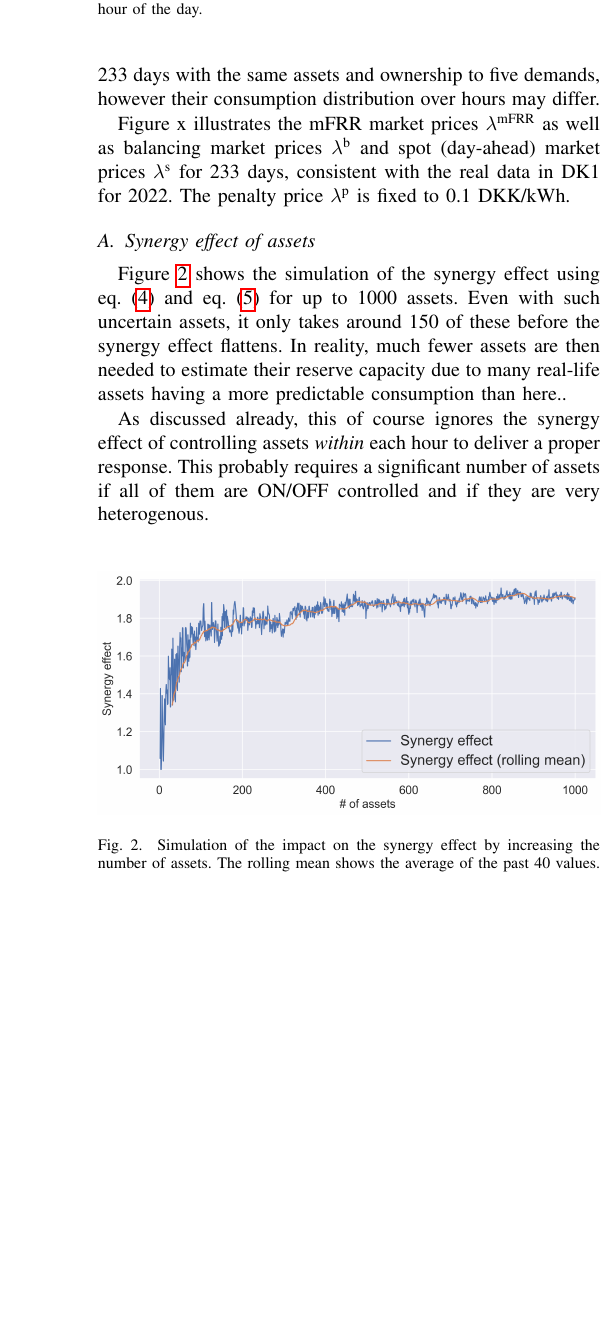
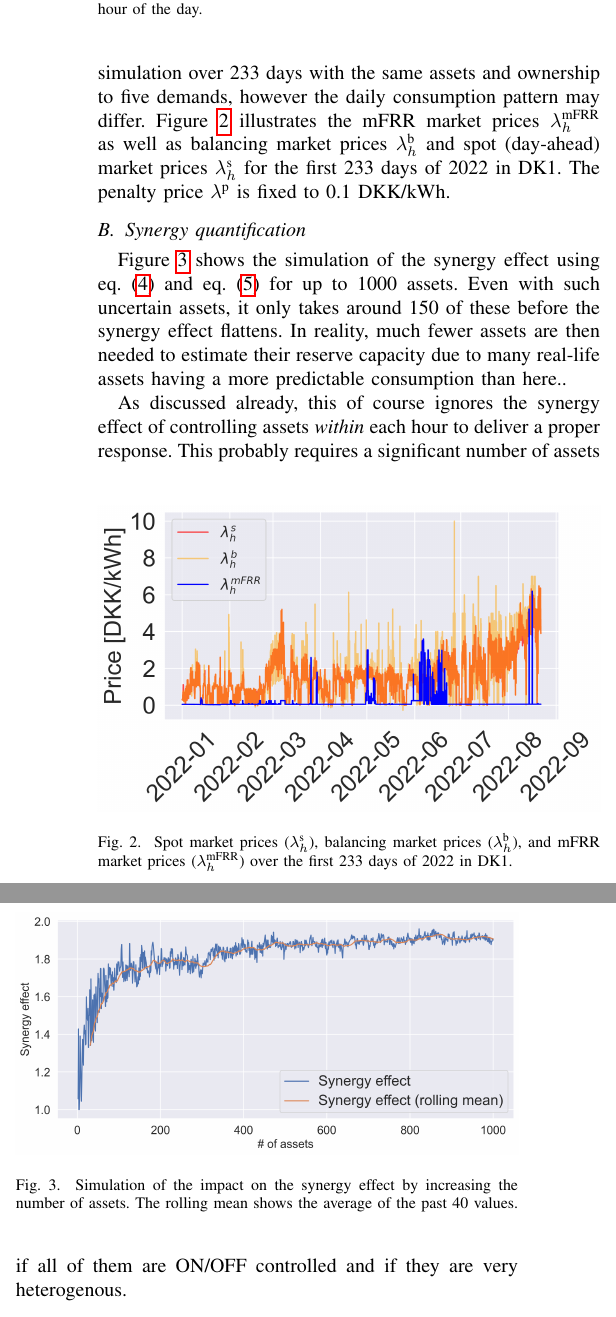
Before and after one commit to PeterAVG/synergy_paper, a LaTeX paper (tex/ieee.tex): part of one column of page 4 of 5 before the commit and two parts of the columns of page 4 of 5 after it, the two joined at a grey line, cut so that both start at the same text, the shorter picture padded with empty space. Compiled offline with pdfLaTeX; a missing font is replaced by an installed copy or a similar font; a LaTeX package or settings file that is missing is left out.

Commit message:
Updates from Overleaf

```diff
--- a/tex/ieee.tex
+++ b/tex/ieee.tex
@@ -240,9 +241,7 @@ Note that the Shapley mechanism has desirable economic properties such as indivi
 
 %\subsection{Visualization of groups and assets}
 
-We consider five flexible demands with 1000 assets in total. Each asset consumes 1 kW in one hour of the day, and nothing in the remaining hours. Figure \ref{fig:assets} shows the  consumption portfolio for a sample day, where 1000 assets, according to \eqref{eq:uniform}, are uniformly distributed among 24 hours. We consider 233 days with the same assets and ownership to five demands, however their consumption distribution over hours may differ.
-
-Figure x illustrates the mFRR market prices $\lambda^{\text{mFRR}}$ as well as balancing market prices $\lambda^{\text{b}}$ and spot (day-ahead) market prices $\lambda^{\text{s}}$ for 233 days, consistent with the real data in DK1 for 2022. The penalty price $\lambda^{\text{p}}$ is fixed to 0.1 DKK/kWh.
+We consider five flexible demands with 1000 assets in total. Each asset consumes 1 kW in one hour of the day, and nothing in the remaining hours. Figure \ref{fig:assets} shows the  consumption portfolio for a sample day, where 1000 assets, according to \eqref{eq:uniform}, are uniformly distributed among 24 hours. We run our simulation over 233 days with the same assets and ownership to five demands, however the daily consumption pattern  may differ.  Figure \ref{fig:prices}  illustrates the mFRR market prices $\lambda^{\text{mFRR}}_h$ as well as balancing market prices $\lambda^{\text{b}}_h$ and spot (day-ahead) market prices $\lambda^{\text{s}}_h$ for the first 233 days of 2022 in DK1. The penalty price $\lambda^{\text{p}}$ is fixed to 0.1 DKK/kWh.
 
 %It is almost uniform and fairly predictable where each group is less predictable and each asset within each group even more so. The aggregated distribution approaches a uniform distribution as the number of assets increases.
 
@@ -253,14 +252,23 @@ Figure x illustrates the mFRR market prices $\lambda^{\text{mFRR}}$ as well as b
     \label{fig:assets}
 \end{figure}
 
-\subsection{Synergy effect of assets}
+\begin{figure}[b]
+    \centering
+    \includegraphics[width=\columnwidth]{figures/prices.png}
+    \caption{Spot market prices ($\lambda^{\text{s}}_h$), balancing market prices ($\lambda^{\text{b}}_h$), and mFRR market prices ($\lambda^{\text{mFRR}}_h$)  over the first 233 days of 2022 in DK1.}
+    \label{fig:prices}
+\end{figure}
+
+
+
+\subsection{Synergy quantification}
 
 Figure \ref{fig:synergy_effect} shows the simulation of the synergy effect using eq. (\ref{eq:uniform}) and
 eq. (\ref{eq:synergy_effect}) for up to 1000 assets. Even with such uncertain assets, it only takes around 150 of these before the synergy effect flattens. In reality, much fewer assets are then needed to estimate their reserve capacity due to many real-life assets having a more predictable consumption than here..
 
 As discussed already, this of course ignores the synergy effect of controlling assets \textit{within} each hour to deliver a proper response. This probably requires a significant number of assets if all of them are ON/OFF controlled and if they are very heterogenous.
 
-\begin{figure}[b]
+\begin{figure}[t]
     \centering
     \includegraphics[width=\columnwidth]{figures/synergy_effect.png}
     \caption{Simulation of the impact on the synergy effect by increasing the number of assets. The rolling mean shows the average of the past 40 values.}
```
Also changed, not shown: tex/ieee.tex (7 more changed lines).
